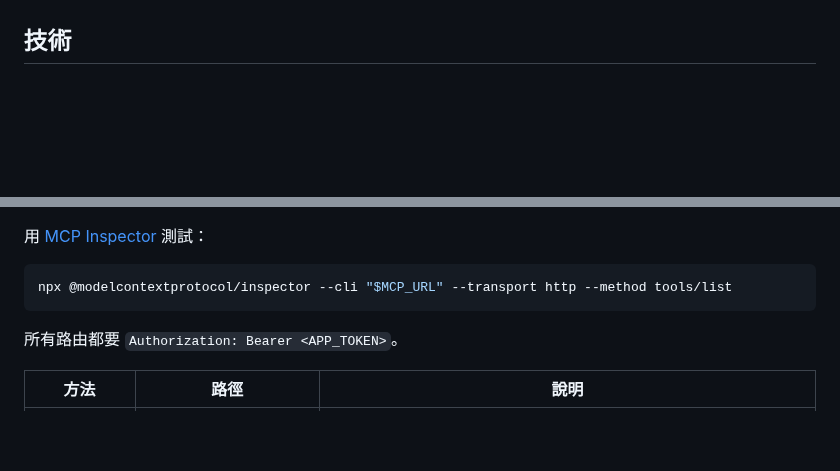
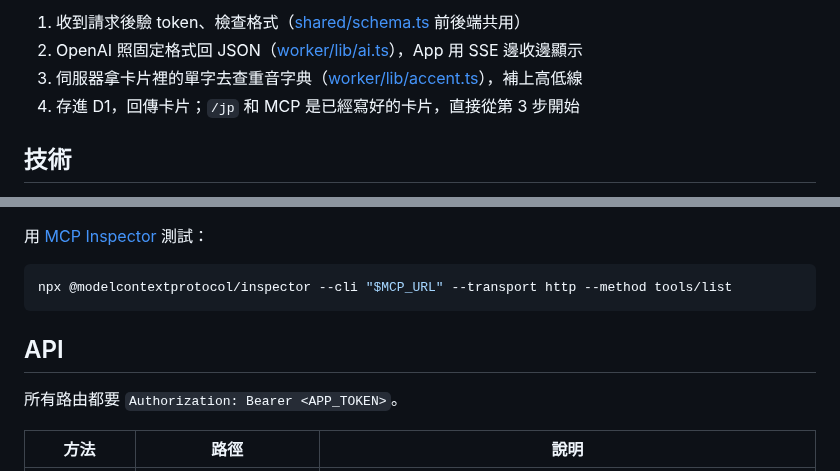
Before and after one commit to WeiLin18/nihongo-coach, a Markdown page: README.md, 2 parts joined by grey strips. Drawn GitHub-style; blank space fills up the shorter version.

````diff
--- a/README.md
+++ b/README.md
@@ -10,3 +60,7 @@
+1. 收到請求後驗 token、檢查格式（[shared/schema.ts](shared/schema.ts) 前後端共用）
+2. OpenAI 照固定格式回 JSON（[worker/lib/ai.ts](worker/lib/ai.ts)），App 用 SSE 邊收邊顯示
+3. 伺服器拿卡片裡的單字去查重音字典（[worker/lib/accent.ts](worker/lib/accent.ts)），補上高低線
+4. 存進 D1，回傳卡片；`/jp` 和 MCP 是已經寫好的卡片，直接從第 3 步開始
 
 ## 技術
 - 前端：Vite + React + Tailwind，PWA（iPhone 可加入主畫面）
@@ -99,6 +163,8 @@ claude.ai 的自訂 connector 只能填網址，所以密鑰放在路徑裡；
 npx @modelcontextprotocol/inspector --cli "$MCP_URL" --transport http --method tools/list
 ```
 
+## API
+
 所有路由都要 `Authorization: Bearer <APP_TOKEN>`。
 
 | 方法 | 路徑 | 說明 |
````
Also changed, not shown: other parts of README.md (+61 -1 lines), docs/images/accent.jpg (added), docs/images/cards.jpg (added), docs/images/home.jpg (added), docs/images/naturalize.jpg (added), docs/images/zh2ja.jpg (added), 4 other files.
